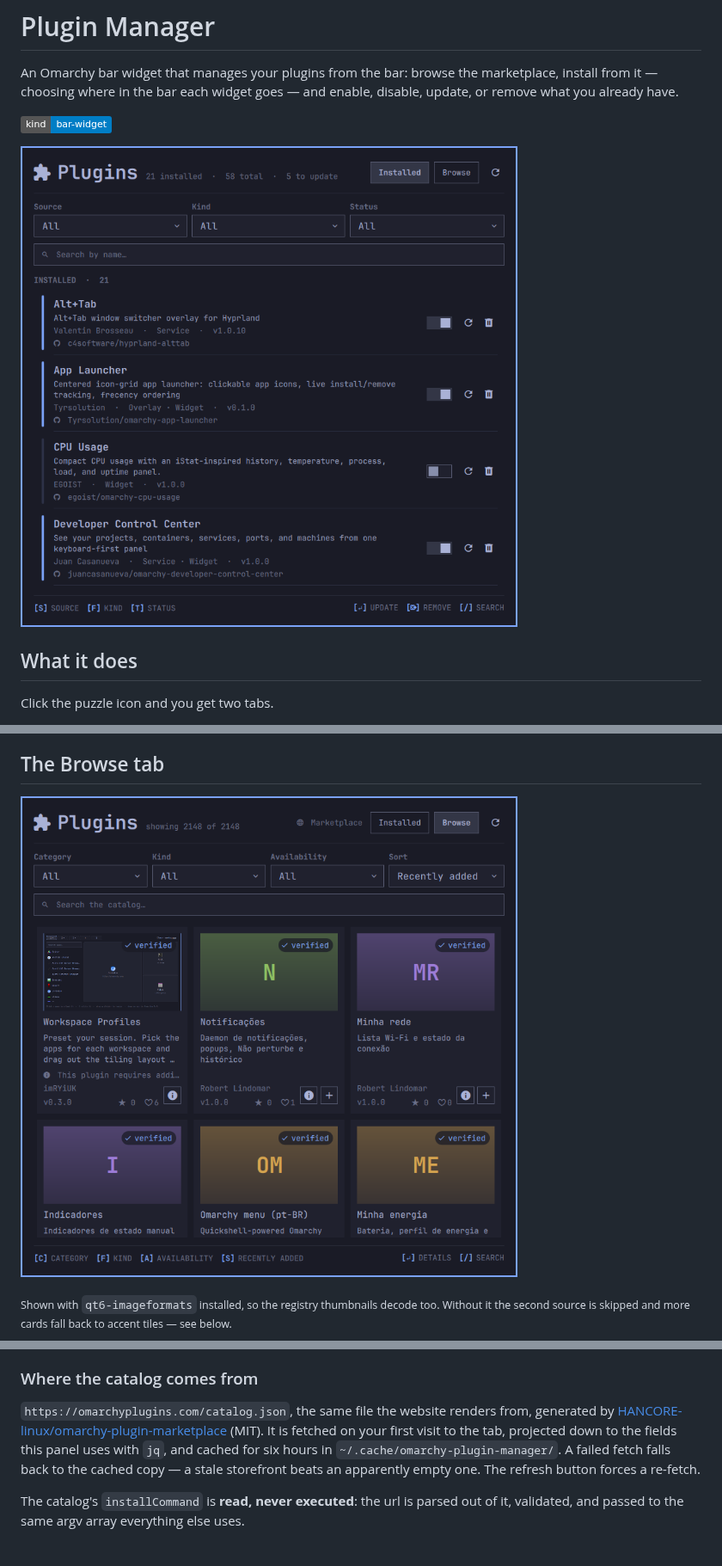
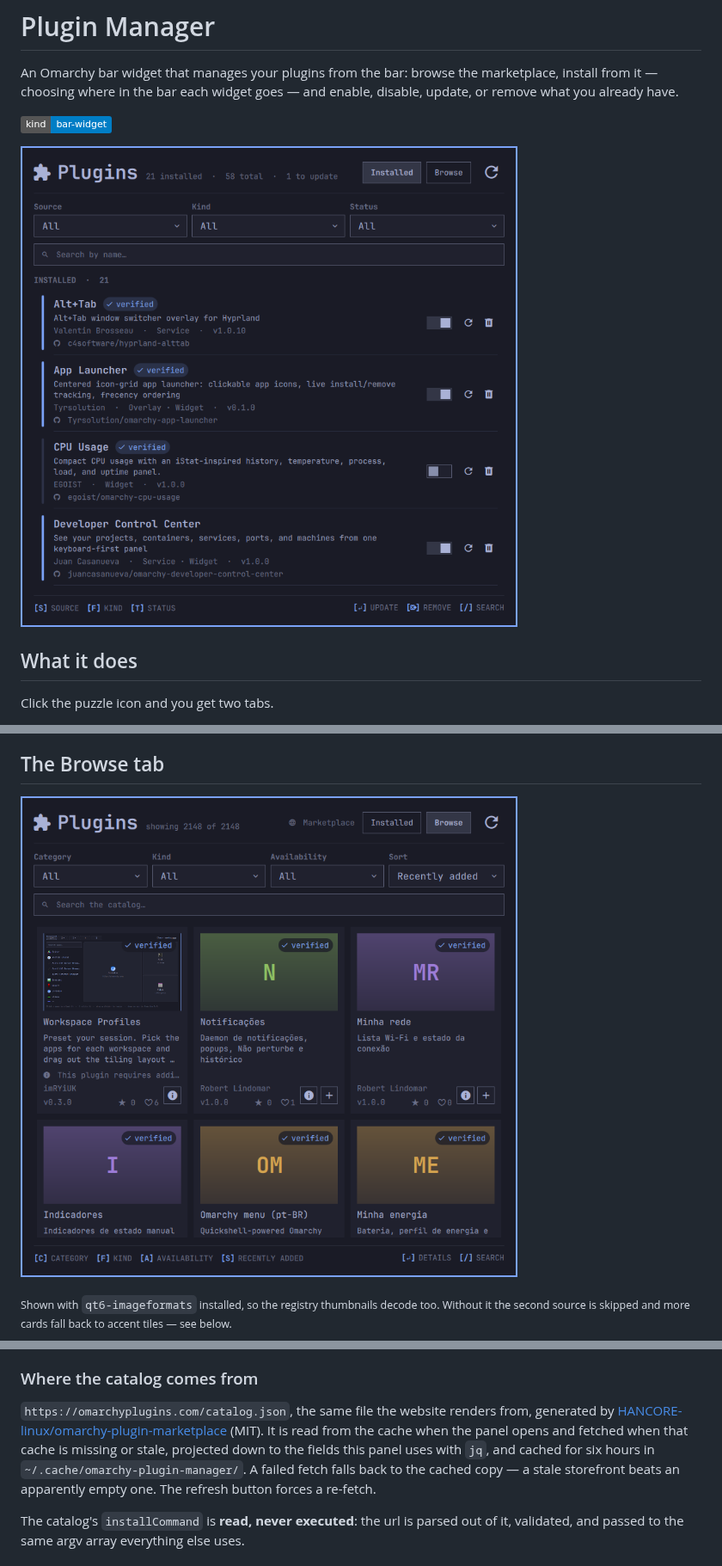
Before and after one commit to juancasanueva/omarchy-plugin-manager, a Markdown page: README.md, 3 parts joined by grey strips. Shown at 86% size. GitHub-like rendering; pictures changed too: preview-browse.png, preview.png; badges without logos.

```diff
--- a/README.md
+++ b/README.md
@@ -226,9 +226,9 @@ placement is the half that would be dropped.
 `https://omarchyplugins.com/catalog.json`, the same file the website renders
 from, generated by
 [HANCORE-linux/omarchy-plugin-marketplace](https://github.com/HANCORE-linux/omarchy-plugin-marketplace)
-(MIT). It is fetched on your first visit to the tab, projected down to the
-fields this panel uses with `jq`, and cached for six hours in
-`~/.cache/omarchy-plugin-manager/`. A failed fetch falls back to the cached
+(MIT). It is read from the cache when the panel opens and fetched when that
+cache is missing or stale, projected down to the fields this panel uses with
+`jq`, and cached for six hours in `~/.cache/omarchy-plugin-manager/`. A failed fetch falls back to the cached
 copy — a stale storefront beats an apparently empty one. The refresh button
 forces a re-fetch.
 
```
Also changed, not shown: other parts of README.md (+3 -1 lines), 4 other files.
